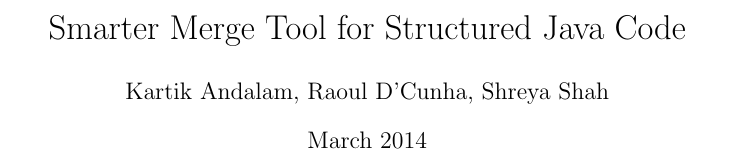
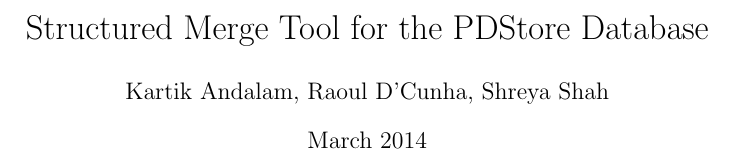
Before and after one commit to raouldc/Java-Merge-tool, a LaTeX document (main.tex): part of one column of page 1 of 3, cut at the place of the change. Compiled offline with pdfLaTeX.

Commit message:
Fixed title

```diff
--- a/main.tex
+++ b/main.tex
@@ -14,9 +14,13 @@
 
 
 
-\title{Smarter Merge Tool for Structured Java Code }
+\title{Structured Merge Tool for the PDStore Database }
 \author{Kartik Andalam, Raoul D'Cunha, Shreya Shah }
 \date{March 2014}
+
+
+
+
 
 
 
```
Also changed, not shown: main.pdf, 1 other file.
